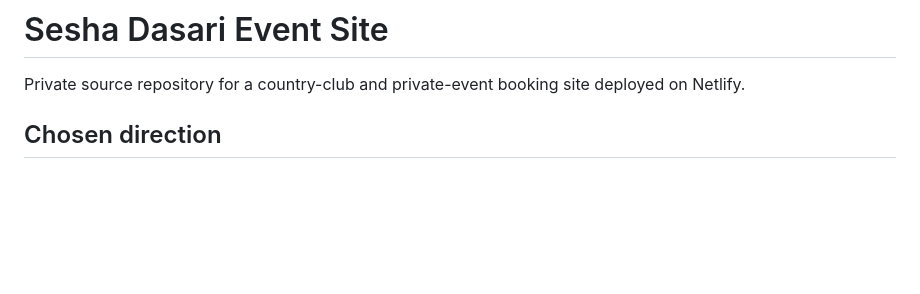
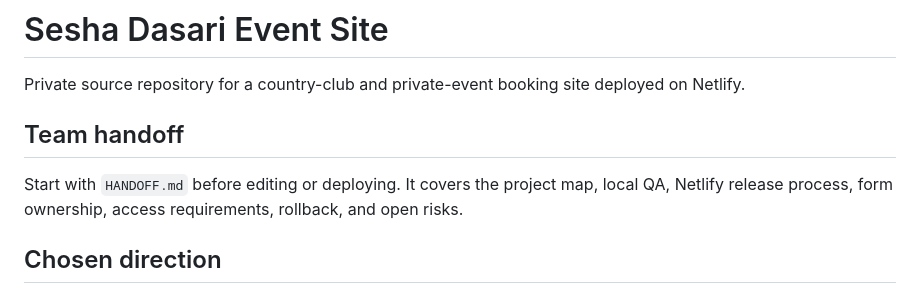
Before and after one commit to binophotography1-del/sesha-country-club-site, a Markdown page: README.md, the part around the change. Drawn GitHub-style; blank space fills up the shorter version.

Commit message:
docs: add Abin takeover handoff
Document the source map, local QA, Netlify deployment, form ownership, rollback path, access requirements, and open release risks.

```diff
--- a/README.md
+++ b/README.md
@@ -1,6 +1,10 @@
 # Sesha Dasari Event Site
 
 Private source repository for a country-club and private-event booking site deployed on Netlify.
+
+## Team handoff
+
+Start with `HANDOFF.md` before editing or deploying. It covers the project map, local QA, Netlify release process, form ownership, access requirements, rollback, and open risks.
 
 ## Chosen direction
 
```
Also changed, not shown: HANDOFF.md (added, +152 -0 lines), VERSION_HISTORY.md (+13 -0 lines).
